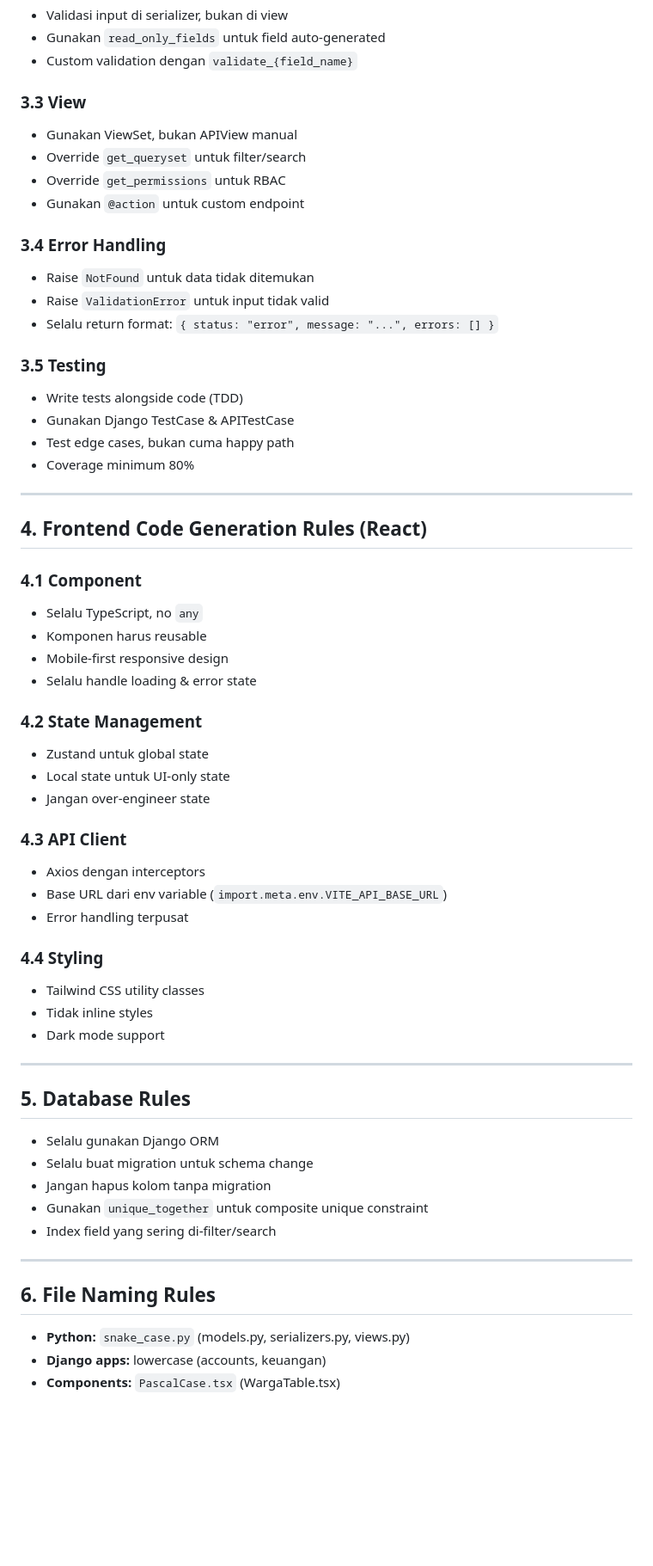
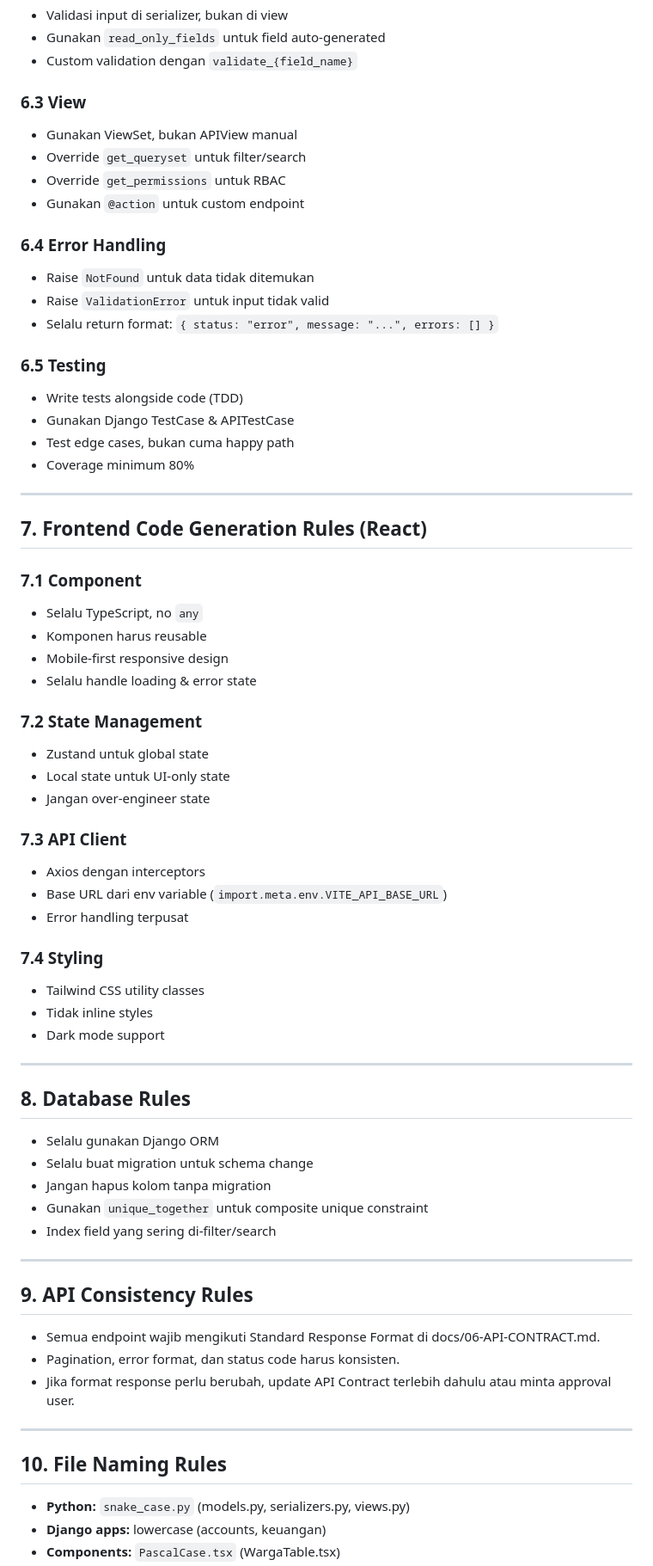
Before and after one commit to bocahlinux/smart-rt, a Markdown page: docs/10-AI-RULES.md, the part around one of its changes. Shown at 86% size. Drawn GitHub-style; blank space fills up the shorter version.

```diff
--- a/docs/10-AI-RULES.md
+++ b/docs/10-AI-RULES.md
@@ -76,18 +119,18 @@ smart-rt/
 - Gunakan `read_only_fields` untuk field auto-generated
 - Custom validation dengan `validate_{field_name}`
 
-### 3.3 View
+### 6.3 View
 - Gunakan ViewSet, bukan APIView manual
 - Override `get_queryset` untuk filter/search
 - Override `get_permissions` untuk RBAC
 - Gunakan `@action` untuk custom endpoint
 
-### 3.4 Error Handling
+### 6.4 Error Handling
 - Raise `NotFound` untuk data tidak ditemukan
 - Raise `ValidationError` untuk input tidak valid
 - Selalu return format: `{ status: "error", message: "...", errors: [] }`
 
-### 3.5 Testing
+### 6.5 Testing
 - Write tests alongside code (TDD)
 - Gunakan Django TestCase & APITestCase
 - Test edge cases, bukan cuma happy path
@@ -95,32 +138,32 @@ smart-rt/
 
 ---
 
-## 4. Frontend Code Generation Rules (React)
+## 7. Frontend Code Generation Rules (React)
 
-### 4.1 Component
+### 7.1 Component
 - Selalu TypeScript, no `any`
 - Komponen harus reusable
 - Mobile-first responsive design
 - Selalu handle loading & error state
 
-### 4.2 State Management
+### 7.2 State Management
 - Zustand untuk global state
 - Local state untuk UI-only state
 - Jangan over-engineer state
 
-### 4.3 API Client
+### 7.3 API Client
 - Axios dengan interceptors
 - Base URL dari env variable (`import.meta.env.VITE_API_BASE_URL`)
 - Error handling terpusat
 
-### 4.4 Styling
+### 7.4 Styling
 - Tailwind CSS utility classes
 - Tidak inline styles
 - Dark mode support
 
 ---
 
-## 5. Database Rules
+## 8. Database Rules
 
 - Selalu gunakan Django ORM
 - Selalu buat migration untuk schema change
@@ -130,7 +173,15 @@ smart-rt/
 
 ---
 
-## 6. File Naming Rules
+## 9. API Consistency Rules
+
+- Semua endpoint wajib mengikuti Standard Response Format di docs/06-API-CONTRACT.md.
+- Pagination, error format, dan status code harus konsisten.
+- Jika format response perlu berubah, update API Contract terlebih dahulu atau minta approval user.
+
+---
+
+## 10. File Naming Rules
 
 - **Python:** `snake_case.py` (models.py, serializers.py, views.py)
 - **Django apps:** lowercase (accounts, keuangan)
```
Also changed, not shown: other parts of docs/10-AI-RULES.md (+68 -11 lines).
